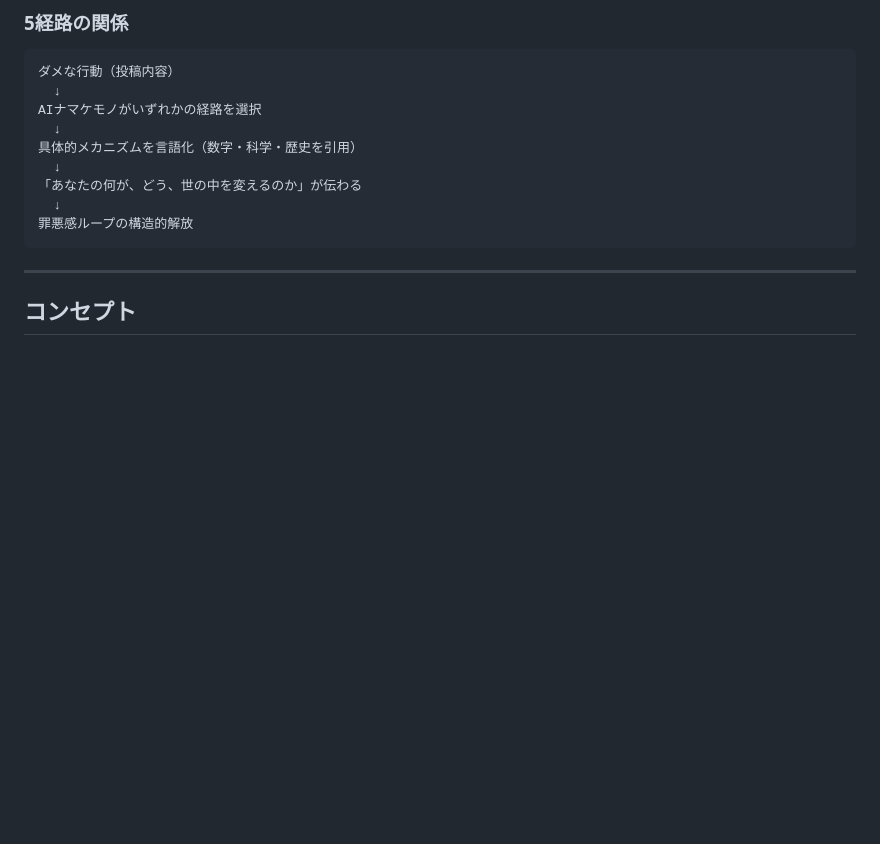
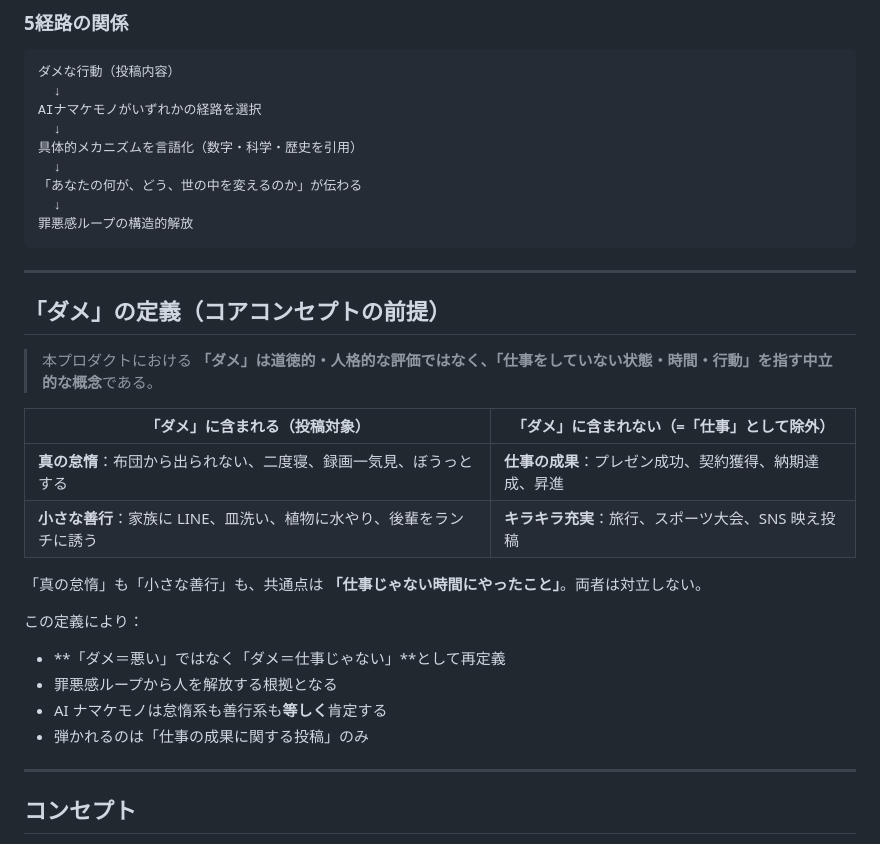
Before and after one commit to is-tech-lab/Sloth-Lab, a Markdown page: aidlc-docs/inception/project-overview.md, the part around the change. Rendered like a GitHub page; blank space fills up the shorter version.

````diff
--- a/aidlc-docs/inception/project-overview.md
+++ b/aidlc-docs/inception/project-overview.md
@@ -69,6 +69,26 @@ AIナマケモノがいずれかの経路を選択
   ↓
 罪悪感ループの構造的解放
 ```
+
+---
+
+## 「ダメ」の定義（コアコンセプトの前提）
+
+> 本プロダクトにおける **「ダメ」は道徳的・人格的な評価ではなく、「仕事をしていない状態・時間・行動」を指す中立的な概念**である。
+
+| 「ダメ」に含まれる（投稿対象）| 「ダメ」に含まれない（=「仕事」として除外）|
+|---|---|
+| **真の怠惰**：布団から出られない、二度寝、録画一気見、ぼうっとする | **仕事の成果**：プレゼン成功、契約獲得、納期達成、昇進 |
+| **小さな善行**：家族に LINE、皿洗い、植物に水やり、後輩をランチに誘う | **キラキラ充実**：旅行、スポーツ大会、SNS 映え投稿 |
+
+「真の怠惰」も「小さな善行」も、共通点は **「仕事じゃない時間にやったこと」**。両者は対立しない。
+
+この定義により：
+
+- **「ダメ＝悪い」ではなく「ダメ＝仕事じゃない」**として再定義
+- 罪悪感ループから人を解放する根拠となる
+- AI ナマケモノは怠惰系も善行系も**等しく**肯定する
+- 弾かれるのは「仕事の成果に関する投稿」のみ
 
 ---
 
````
Also changed, not shown: docs/ideation/customer_insights.md (+20 -0 lines), docs/ideation/ideas.md (+20 -0 lines).
